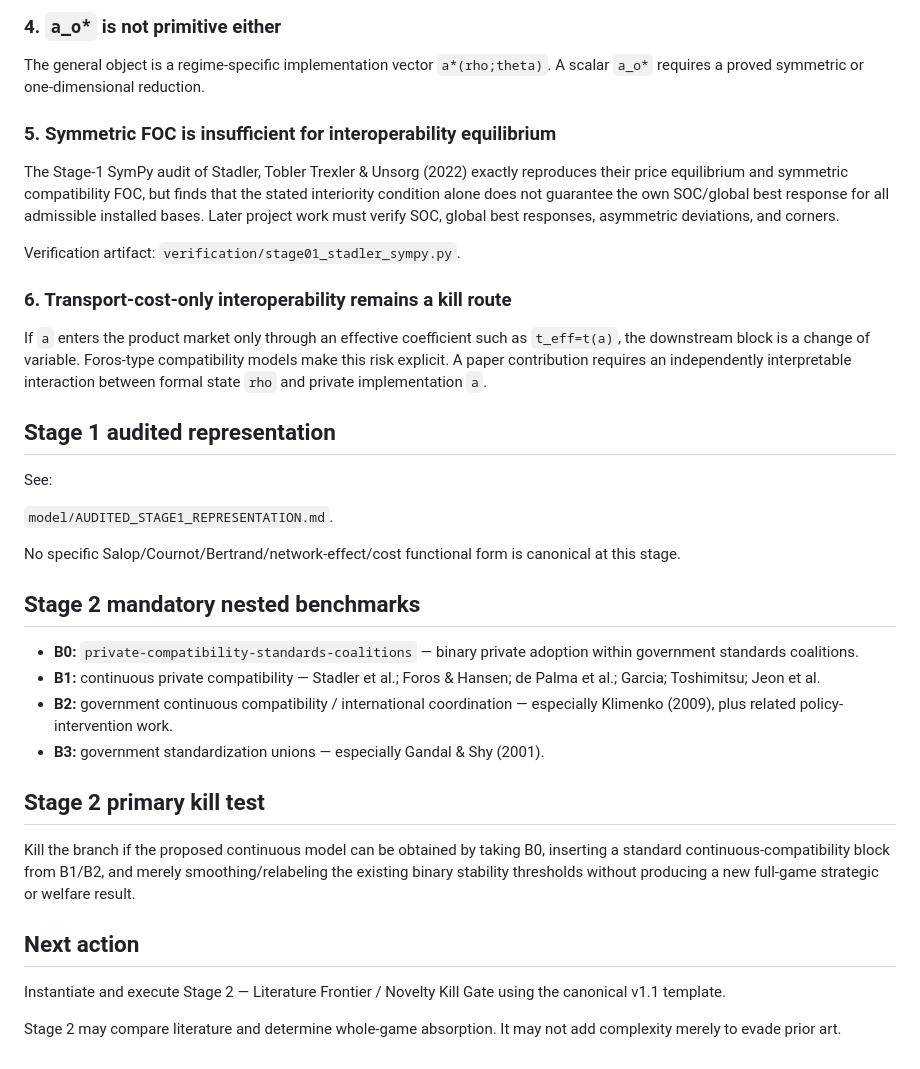
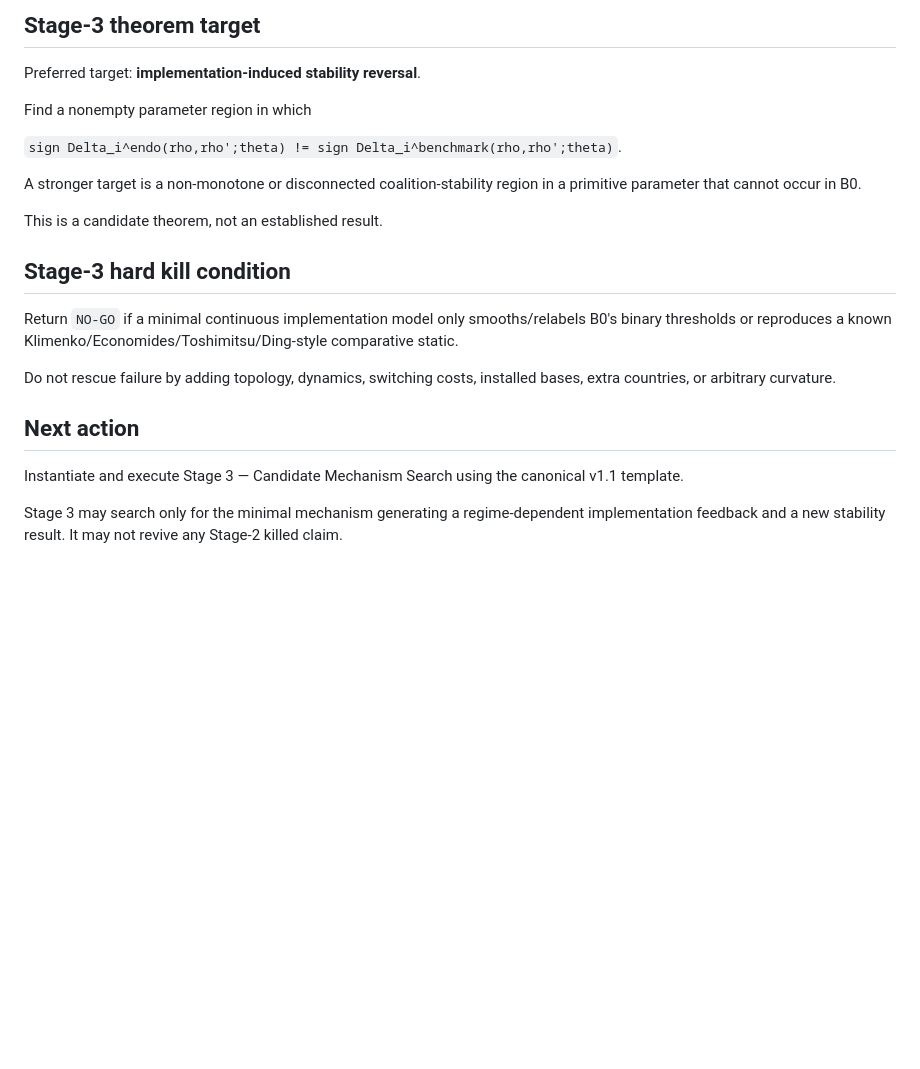
Before and after one commit to ryotamatsuki/endogenous-interoperability-standards-coalitions, a Markdown page: PROJECT_STATE.md, the part around one of its changes. Rendered like a GitHub page; blank space fills up the shorter version.

```diff
--- a/PROJECT_STATE.md
+++ b/PROJECT_STATE.md
@@ -58,39 +79,24 @@ A scalar `â` may be defined only if a later model proves continuity, monotonici
 
-### 4. `a_o*` is not primitive either
+## Stage-3 theorem target
 
-The general object is a regime-specific implementation vector `a*(rho;theta)`. A scalar `a_o*` requires a proved symmetric or one-dimensional reduction.
+Preferred target: **implementation-induced stability reversal**.
 
-### 5. Symmetric FOC is insufficient for interoperability equilibrium
+Find a nonempty parameter region in which
 
-The Stage-1 SymPy audit of Stadler, Tobler Trexler & Unsorg (2022) exactly reproduces their price equilibrium and symmetric compatibility FOC, but finds that the stated interiority condition alone does not guarantee the own SOC/global best response for all admissible installed bases. Later project work must verify SOC, global best responses, asymmetric deviations, and corners.
+`sign Delta_i^endo(rho,rho';theta) != sign Delta_i^benchmark(rho,rho';theta)`.
 
-Verification artifact: `verification/stage01_stadler_sympy.py`.
+A stronger target is a non-monotone or disconnected coalition-stability region in a primitive parameter that cannot occur in B0.
 
-### 6. Transport-cost-only interoperability remains a kill route
+This is a candidate theorem, not an established result.
 
-If `a` enters the product market only through an effective coefficient such as `t_eff=t(a)`, the downstream block is a change of variable. Foros-type compatibility models make this risk explicit. A paper contribution requires an independently interpretable interaction between formal state `rho` and private implementation `a`.
+## Stage-3 hard kill condition
 
-## Stage 1 audited representation
+Return `NO-GO` if a minimal continuous implementation model only smooths/relabels B0's binary thresholds or reproduces a known Klimenko/Economides/Toshimitsu/Ding-style comparative static.
 
-See:
-
-`model/AUDITED_STAGE1_REPRESENTATION.md`.
-
-No specific Salop/Cournot/Bertrand/network-effect/cost functional form is canonical at this stage.
-
-## Stage 2 mandatory nested benchmarks
-
-- **B0:** `private-compatibility-standards-coalitions` — binary private adoption within government standards coalitions.
-- **B1:** continuous private compatibility — Stadler et al.; Foros & Hansen; de Palma et al.; Garcia; Toshimitsu; Jeon et al.
-- **B2:** government continuous compatibility / international coordination — especially Klimenko (2009), plus related policy-intervention work.
-- **B3:** government standardization unions — especially Gandal & Shy (2001).
-
-## Stage 2 primary kill test
-
-Kill the branch if the proposed continuous model can be obtained by taking B0, inserting a standard continuous-compatibility block from B1/B2, and merely smoothing/relabeling the existing binary stability thresholds without producing a new full-game strategic or welfare result.
+Do not rescue failure by adding topology, dynamics, switching costs, installed bases, extra countries, or arbitrary curvature.
 
 ## Next action
 
-Instantiate and execute Stage 2 — Literature Frontier / Novelty Kill Gate using the canonical v1.1 template.
+Instantiate and execute Stage 3 — Candidate Mechanism Search using the canonical v1.1 template.
 
-Stage 2 may compare literature and determine whole-game absorption. It may not add complexity merely to evade prior art.
+Stage 3 may search only for the minimal mechanism generating a regime-dependent implementation feedback and a new stability result. It may not revive any Stage-2 killed claim.
```
Also changed, not shown: other parts of PROJECT_STATE.md (+44 -23 lines).
